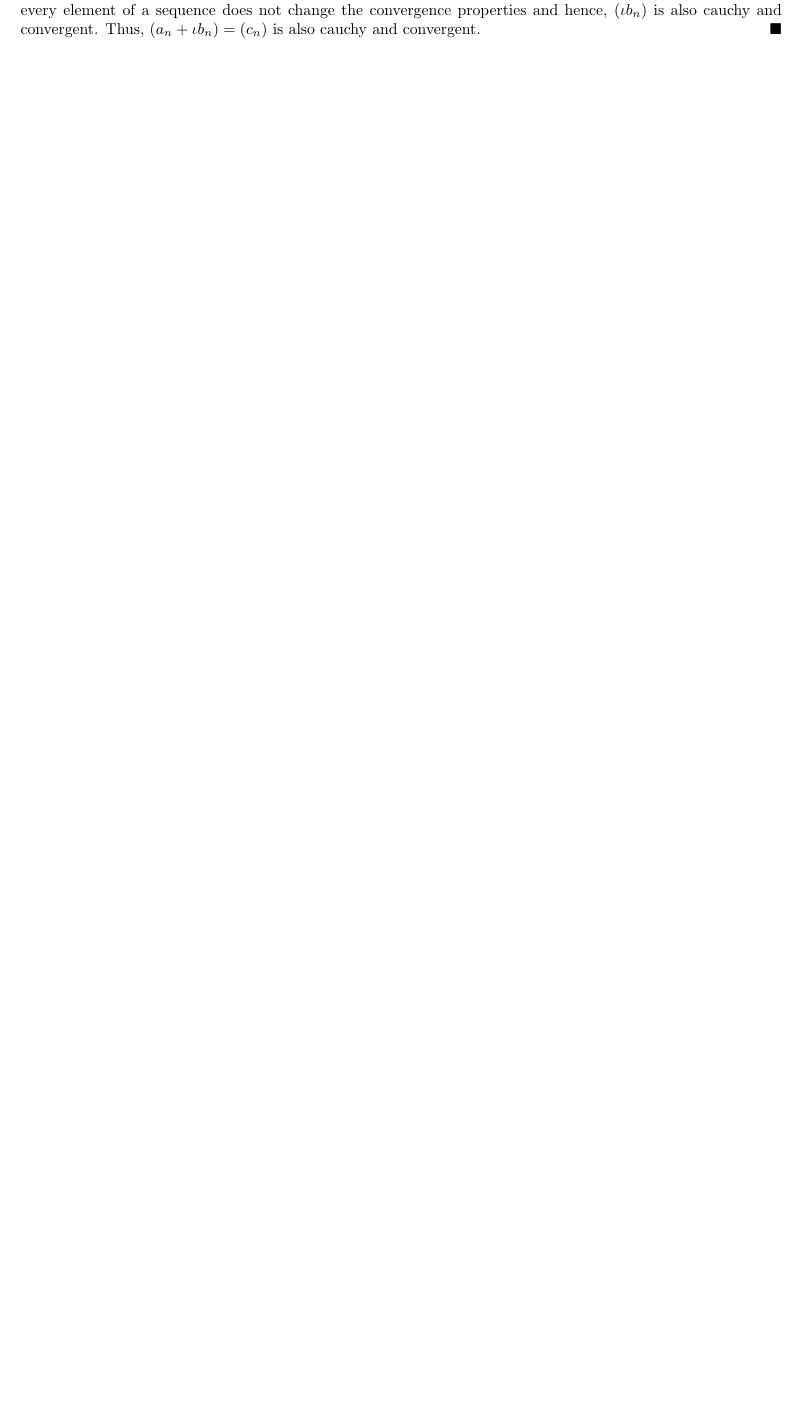
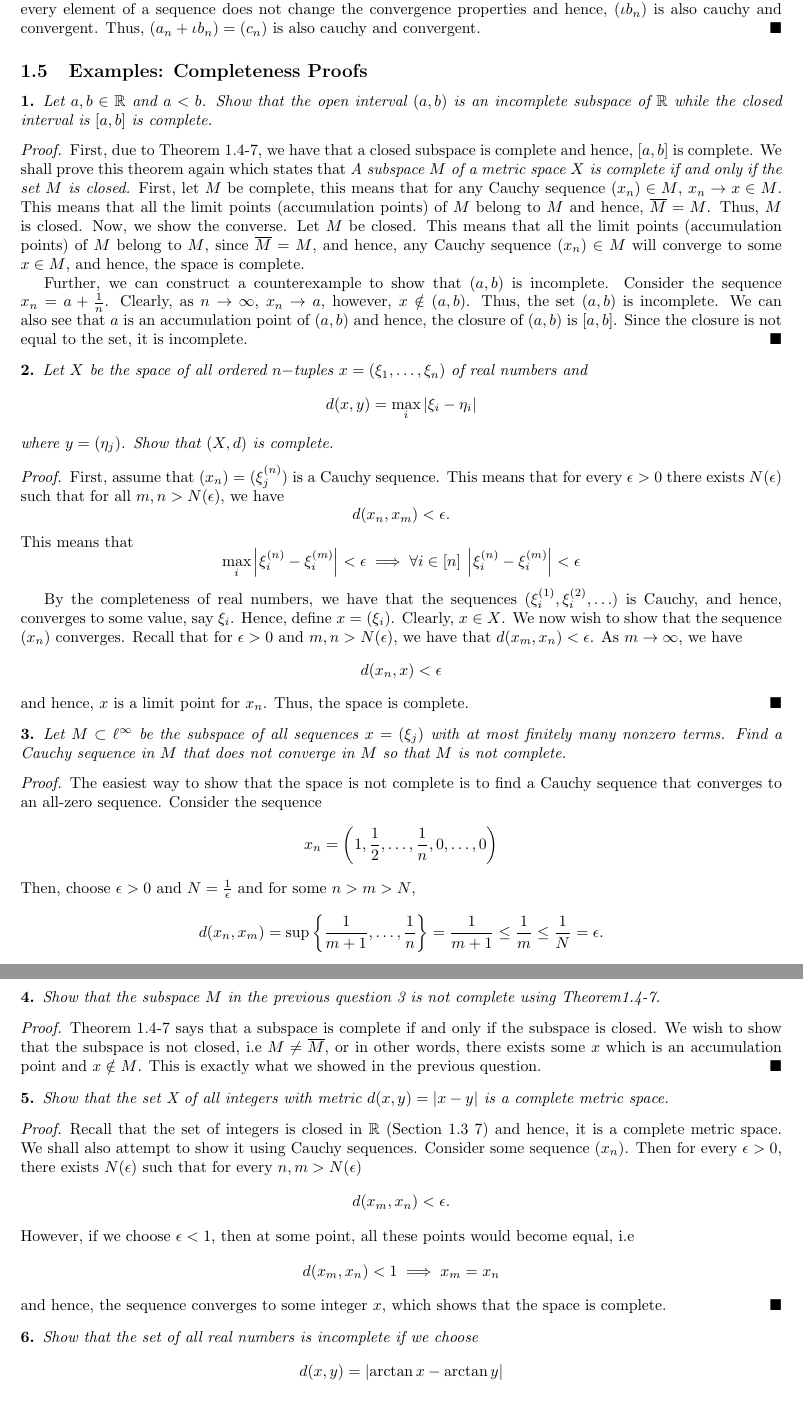
Before and after one commit to tanmaygoyal258/Solutions_Books, a LaTeX document (Introductory Functional Analysis and Applications/main.tex, which reads Introductory Functional Analysis and Applications/Chapter 1/Section 1.5.tex): part of page 14 of 14 before the commit and two parts of pages 14 and 15 of 17 after it, the two joined at a grey line, cut so that both start at the same text, the shorter picture padded with empty space. The pictures show the PDF file Introductory Functional Analysis and Applications/main.pdf that the author committed with the source.

Commit message:
Add files via upload

```diff
--- /dev/null
+++ b/Introductory Functional Analysis and Applications/Chapter 1/Section 1.5.tex
@@ -0,0 +1,137 @@
+\subsection{Examples: Completeness Proofs}
+
+\begin{question}
+    Let $a,b \in \R$ and $a < b$. Show that the open interval $(a,b)$ is an incomplete subspace of $\R$ while the closed interval is $[a,b]$ is complete.
+    \label{section1.5-1}
+\end{question}
+\begin{proof}
+    First, due to Theorem 1.4-7, we have that a closed subspace is complete and hence, $[a,b]$ is complete. We shall prove this theorem again which states that \emph{A subspace $M$ of a metric space $X$ is complete if and only if the set $M$ is closed.} First, let $M$ be complete, this means that for any Cauchy sequence $(x_n) \in M$, $x_n \rightarrow x \in M$. This means that all the limit points (accumulation points) of $M$ belong to $M$ and hence, $\overline{M} = M$. Thus, $M$ is closed. Now, we show the converse. Let $M$ be closed. This means that all the limit points (accumulation points) of $M$ belong to $M$, since $\overline{M} = M$, and hence, any Cauchy sequence $(x_n) \in M$ will converge to some $x \in M$, and hence, the space is complete.
+
+    Further, we can construct a counterexample to show that $(a,b)$ is incomplete. Consider the sequence $x_n = a + \frac{1}{n}$. Clearly, as $n \rightarrow \infty$, $x_n \rightarrow a$, however, $x \notin (a,b)$. Thus, the set $(a,b)$ is incomplete. We can also see that $a$ is an accumulation point of $(a,b)$ and hence, the closure of $(a,b)$ is $[a,b]$. Since the closure is not equal to the set, it is incomplete.
+\end{proof}
+
+\begin{question}
+    Let $X$ be the space of all ordered $n-$tuples $x = (\xi_1 , \ldots , \xi_n)$ of real numbers and
+    \[d(x,y) = \max_i \abs{\xi_i - \eta_i}\]
+    where $y = (\eta_j)$. Show that $(X,d)$ is complete.
+    \label{section1.5-2}
+\end{question}
+\begin{proof}
+    First, assume that $(x_n) = (\xi_j^{(n)})$ is a Cauchy sequence. This means that for every $\epsilon \g 0$ there exists $N(\epsilon)$ such that for all $m,n \g N(\epsilon)$, we have
+    \[d(x_n , x_m) \l \epsilon.\]
+    This means that
+    \[\max_{i} \abs{\xi_i^{(n)} - \xi_i^{(m)}} \l \epsilon \implies \forall i \in [n] \; \abs{\xi_i^{(n)} - \xi_i^{(m)}} \l \epsilon\]
+
+    By the completeness of real numbers, we have that the sequences $(\xi_i^{(1)} , \xi_i^{(2)} , \ldots)$ is Cauchy, and hence, converges to some value, say $\xi_i$. Hence, define $x = (\xi_i)$. Clearly, $x \in X$. We now wish to show that the sequence $(x_n)$ converges. Recall that for $\epsilon \g 0$ and $m,n \g N(\epsilon)$, we have that $d(x_m , x_n) \l \epsilon$. As $m \rightarrow \infty$, we have
+    \[d(x_n , x) \l \epsilon\]
+    and hence, $x$ is a limit point for $x_n$. Thus, the space is complete.
+\end{proof}
+
+\begin{question}
+    Let $M \subset \ell^\infty$ be the subspace of all sequences $x = (\xi_j)$ with at most finitely many nonzero terms. Find a Cauchy sequence in $M$ that does not converge in $M$ so that $M$ is not complete.
+    \label{section1.5-3}
+\end{question}
+\begin{proof}
+    The easiest way to show that the space is not complete is to find a Cauchy sequence that converges to an all-zero sequence. Consider the sequence
+    \[x_n  = \left(1 , \frac{1}{2} , \ldots , \frac{1}{n} , 0 , \ldots , 0 \right)\]
+    Then, choose $\epsilon \g 0$ and $N = \frac{1}{\epsilon}$ and for some $n \g m \g N$,
+    \[d(x_n , x_m) = \sup\left\{\frac{1}{m+1} , \ldots , \frac{1}{n}\right\} = \frac{1}{m+1} \leq \frac{1}{m} \leq \frac{1}{N} =  \epsilon.\]
+    Thus, it is a Cauchy sequence. However, note that the sequence will converge to $x = \left(1 , \frac{1}{2} , \ldots , \frac{1}{n} , \ldots \right) \notin M$.
+\end{proof}
+
+\begin{question}
+    Show that the subspace $M$ in the previous question \ref{section1.5-3} is not complete using Theorem1.4-7.
+    \label{section1.5-4}
+\end{question}
+\begin{proof}
+    Theorem 1.4-7 says that a subspace is complete if and only if the subspace is closed. We wish to show that the subspace is not closed, i.e $M \neq \overline{M}$, or in other words, there exists some $x$ which is an accumulation point and $x \notin M$. This is exactly what we showed in the previous question.
+\end{proof}
+
+\begin{question}
+    Show that the set X of all integers with metric $d(x,y) = \abs{x-y}$ is a complete metric space.
+    \label{section1.5-5}
+\end{question}
+\begin{proof}
+    Recall that the set of integers is closed in $\R$ (Section 1.3 \ref{section1.3-7}) and hence, it is a complete metric space. We shall also attempt to show it using Cauchy sequences. Consider some sequence $(x_n)$. Then for every $\epsilon \g 0$, there exists $N(\epsilon)$ such that for every $n,m \g N(\epsilon)$
+    \[d(x_m , x_n) \l \epsilon.\]
+    However, if we choose $\epsilon < 1$, then at some point, all these points would become equal, i.e
+    \[d(x_m , x_n) \l 1 \implies x_m = x_n\]
+    and hence, the sequence converges to some integer $x$, which shows that the space is complete.
+\end{proof}
+
+\begin{question}
+    Show that the set of all real numbers is incomplete if we choose
+    \[d(x,y) = \abs{\arctan x - \arctan y}\]
+    \label{section1.5-6}
+\end{question}
+\begin{proof}
+    Consider the sequence $x_n = \tan \left(\frac{\pi}{2} - \frac{1}{n} \right)$. Clearly,
+    \[\lim_{n \rightarrow \infty} x_n = \infty\]
+    and hence, the sequence is diverging. However, for $m \g n$,
+    \[d(x_n , x_m) = \abs{\frac{1}{m} - \frac{1}{n}} = \frac{1}{n} - \frac{1}{m}.\]
+    Clearly, for some $\epsilon \g 0$, $N(\epsilon) = \frac{1}{\epsilon}$, and $m \g n \g N(
+    \epsilon)$, we have that $d(x_n,x_m) \l \epsilon$ and hence, the sequence is Cauchy. Thus, the space is not complete.
+\end{proof}
+
+\begin{question}
+    Let $X$ be the set of all positive integers and $d(m,n) = \abs{m^{-1} - n^{-1}}$. Show that this is not complete.
+    \label{section1.5-7}
+\end{question}
+\begin{proof}
+    Consider the sequence $(x_n) = n$, then for some $\epsilon \g 0$ and $N(\epsilon) = \frac{1}{\epsilon}$, choosing $n \g m \g N$, we have
+    \[d(x_m,x_n) = \frac{1}{m} - \frac{1}{n} \l \frac{1}{N} = \epsilon\]
+    and hence, the sequence is Cauchy. However, clearly, it is not convergent.
+\end{proof}
+
+\begin{question}
+    Show that the subspace $Y \subset C[a,b]$ consisting of all $x \in C[a,b]$ such that $x(a) = x(b)$ is complete.
+    \label{section1.5-8}
+\end{question}
+\begin{proof}
+    Suppose there is some Cauchy sequence $x_n$ such that for some $\epsilon \g 0$, there exists $N(\epsilon)$ such that  for all $m , n \g N(\epsilon)$, we have $d(x_n , x_m) \l \epsilon$, where $d(x,y)$ is defined as
+    \[d(x,y) = \max_{t \in [a,b]} \abs{x(t) - y(t)}.\]
+    Suppose $x_n \rightarrow x$. To show that $Y$ is complete, we wish to show $x \in Y$.
+    Since $x_n \rightarrow x$, we have that for some $\epsilon \g 0$ and $n \g N(\epsilon)$,
+    \[d(x_n , x) \l \epsilon \implies \max_{t \in [a,b]} \abs{x_n(t) - x(t)} \l \epsilon \implies  \abs{x_n(t) - x(t)} \l \epsilon \; \forall t \in [a,b].\]
+    Thus,
+    \[d(x(a) , x(b)) \l d(x(a) , x_n(a)) + d(x_n(a) , x_n(b)) + d(x_n(b) , x(b)) \l 2\epsilon\]
+    since $x_n(a) = x_n(b)$. Thus, we have
+    \[0 \leq d(x(a) , x(b)) \l 2\epsilon\]
+    for all $\epsilon \g 0$. As $\epsilon$ becomes arbitrarily small, we have $d(x(a) , x(b)) = 0 \implies x(a) = x(b)$ and hence, $x \in Y$.
+\end{proof}
+
+\begin{question}
+    Prove that if a sequence $(x_m)$  of continuous functions on $[a,b]$ converges on $[a,b]$ and the convergence is uniform, then the limit function $x$ is also continuous on $[a,b]$.
+    \label{section1.5-9}
+\end{question}
+\begin{proof}
+    First, since $x_m$ is continuous, we have for a fixed $t_0 \in [a,b]$ and for some $\epsilon \g 0$, there exists some $\delta \g 0$ such that
+    \[d(t,t_0) \leq \delta \implies d(x_m(t) , x_m(t_0)) \leq \epsilon \; \forall m.\]
+    Also, since the sequence $(x_m)$ converges pointwise to $x$, we have for some $\epsilon \g 0$, there exists $N(\epsilon)$ such that for $n \g N(\epsilon)$,
+    \[d(x_n(t),x(t)) \leq \epsilon \; \forall t \in [a,b].\]
+    Thus, for a fixed $t_0 \in [a,b]$ and $\epsilon \g 0$, corresponding $\delta \g 0$, and $n \g N(\epsilon)$, we have that if $d(t,t_0) \l \delta$
+    \[d(x(t) , x(t_0)) \leq d(x(t) ,x_n(t)) + d(x_n(t) , x_n(t_0)) + d(x(t_0) , x_n(t_0)) \leq 3\epsilon.\]
+    This shows that $x$ is continuous at $t_0$. Since $t_0$ was an arbitrary point, it shows that $x$ is continuous.
+\end{proof}
+
+\begin{question}
+    Show that the discrete metric space is complete.
+    \label{section1.5-10}
+\end{question}
+\begin{proof}
+    Recall the discrete metric space is defined as $d(x,x) = 0$ and $d(x,y) = 1$ if $x \neq y$. Recall that this space has no accumulation points, and hence, the space is closed. Thus, the only Cauchy sequences are constant sequences, and these definitely converge. This also makes sense since setting $\epsilon < 1$ ensures a constant sequence, while $\epsilon \geq 1$ brings the whole space into play, and thus, no sequence will ever converge. Thus, convergence only occurs with $\epsilon < 1$, which results in a constant sequence. Also, the only Cauchy sequences are constant. Thus, the space is complete.
+\end{proof}
+
+
+\begin{question}
+    Show that in the space $s$, we have $x_n \rightarrow x$ if and only if $\xi_j^{(n)} \rightarrow \xi_j$ for all $j$.
+    \label{section1.5-11}
+\end{question}
+\begin{proof}
+    Let $x_n = \xi_j^{(n)}$ and the metric is defined as
+    \[d(x,y) = \sum_{j = 1}^\infty \frac{1}{2^j} \frac{\abs{\xi_j - \eta_j}}{1 + \abs{\xi_j - \eta_j}}\]
+
+    Suppose $x_n \rightarrow x$. This means
+    \[\lim_{n \rightarrow \infty} d(x,x_n) = 0 \implies \lim_{n \rightarrow \infty} \sum_{j = 1}^\infty \frac{1}{2^j} \frac{\abs{\xi^{(n)}_j - \xi_j}}{1 + \abs{\xi^{(n)}_j - \xi_j}} = 0\]
+    However, since the sum comprises of non-negative terms, the sum is zero only if each term is zero, or
+    \[\lim_{n \rightarrow \infty} \abs{\xi^{(n)}_j - \xi_j} = 0 \implies \lim_{n \rightarrow \infty} d(\xi^{(n)}_j , \xi_j) = 0 \implies \xi^{(n)}_j \rightarrow \xi_j\]
@@ -0,0 +144,14 @@
+\end{proof}
+
+\begin{question}
+    Using \ref{section1.5-11} show that the sequence space $s$ is complete.
+    \label{section1.5-12}
+\end{question}
+\begin{proof}
+    Suppose $(x_n)$ is a Cauchy sequence where $x_n = (\xi^{(n)}_1 , \ldots)$. Then, for some $\epsilon \g 0$, there exists some $N(\epsilon)$ and some $m , n \g N(\epsilon)$ such that
+    \[d(x_m , x_n) \l \epsilon \implies \sum_{j = 1}^\infty \frac{1}{2^j} \frac{\abs{\xi^{(n)}_j - \xi^{(m)}_j}}{1 + \abs{\xi^{(n)}_j - \xi^{(m)}_j}} \l \epsilon \implies \abs{\xi^{(n)}_j - \xi^{(m)}_j} \l \frac{\epsilon}{2}\]
+    or, in other words, $(\xi^{(1)}_j , \xi^{(2)}_j , \ldots)$ is Cauchy, and hence, converges. Since the space of complex numbers is complete, we also have $\xi^{(k)_j} \rightarrow \xi_j$(say), and hence, from \ref{section1.5-11}, we can say $x_n \rightarrow x$. This shows that $x$ is complete.
+
+\end{proof}
+
+\begin{question}
@@ -0,0 +173,12 @@
+        &= \frac{1}{n} - \frac{1}{m}
+        \\
+        &\leq \epsilon
+    \end{align*}
+    for some $\epsilon \g 0$ and choosing $N(\epsilon) = \frac{1}{\epsilon}$ and $m \g n \g N(\epsilon)$. Thus, the sequence is Cauchy.
+\end{proof}
+
+\begin{question}
+    Show that the Cauchy sequence in \ref{section1.5-13} does not converge.
+    \label{section1.5-14}
+\end{question}
+\begin{proof}
@@ -0,0 +192,3 @@
+\end{proof}
+
+\begin{question}
@@ -0,0 +198,9 @@
+    \label{section1.5-15}
+\end{question}
+\begin{proof}
+    Let $\epsilon \g 0$ be fixed. Then, there exists $N(\epsilon)$ such that for $m \g n \g N(\epsilon)$, we have
+    \[d(x_m , x_n) = \sum_{j = n}^m \frac{1}{j^2} \leq \frac{m-n}{n^2} \l \epsilon.\]
+    However, say we fix some $N$, then for $n \g N$, we have
+    \[d(x_n , x) = \abs{1 - \xi_1} + \abs{\frac{1}{4} - \xi_2} + \ldots \frac{1}{(N+1)^2} + \ldots \frac{1}{n^2} \geq \frac{1}{(N+1)^2}\]
+    which will never be arbitrarily small since $N$ is fixed. This equation uses the fact that if $ x \in X$, then, after some $N$, all it's terms would be zero.
+\end{proof}
```
Also changed, not shown: Introductory Functional Analysis and Applications/Chapter 1/Chapter 1.tex (+2 -0 lines), Introductory Functional Analysis and Applications/Chapter 1/Section 1.3.tex (+1 -0 lines), Introductory Functional Analysis and Applications/main.pdf, Introductory Functional Analysis and Applications/Chapter 1/Section 1.5.tex (31 more changed lines).
